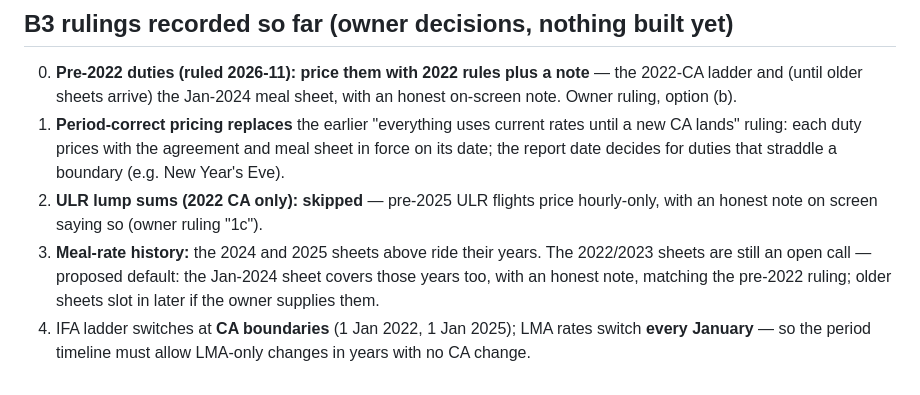
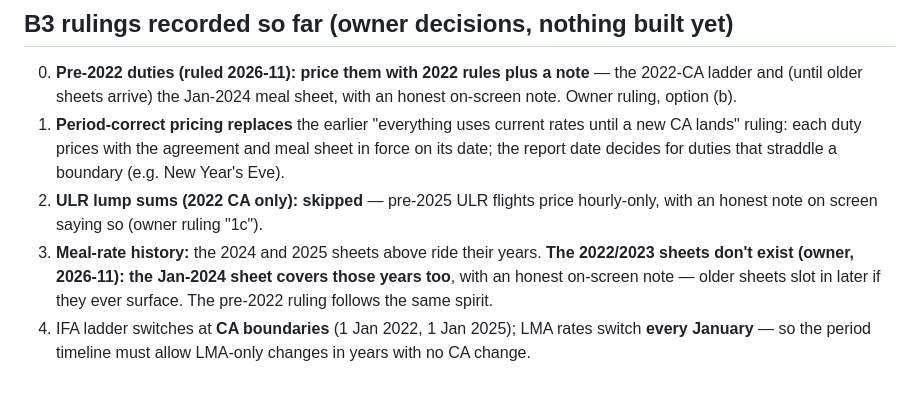
Before and after one commit to harlequinzxc/CrewAssist, a Markdown page: docs/LMA_RATE_SHEETS.md, the part around the change. Rendered like a GitHub page.

Commit message:
docs: the Jan 2022/2023 meal-sheet call is ruled — the owner doesn't have them; the Jan-2024 sheet covers 2022/2023 with an honest on-screen note. B3's data is now complete. Docs-only.
Co-authored-by: arena-agent <297053741+arena-agent@users.noreply.github.com>

```diff
--- a/docs/LMA_RATE_SHEETS.md
+++ b/docs/LMA_RATE_SHEETS.md
@@ -64,9 +64,10 @@ Cross-check: every Daily Total below equals Breakfast + Lunch + Dinner. ✔
 2. **ULR lump sums (2022 CA only): skipped** — pre-2025 ULR flights price
    hourly-only, with an honest note on screen saying so (owner ruling "1c").
 3. **Meal-rate history:** the 2024 and 2025 sheets above ride their years.
-   The 2022/2023 sheets are still an open call — proposed default: the
-   Jan-2024 sheet covers those years too, with an honest note, matching the
-   pre-2022 ruling; older sheets slot in later if the owner supplies them.
+   **The 2022/2023 sheets don't exist (owner, 2026-11): the Jan-2024 sheet
+   covers those years too**, with an honest on-screen note — older sheets
+   slot in later if they ever surface. The pre-2022 ruling follows the same
+   spirit.
 4. IFA ladder switches at **CA boundaries** (1 Jan 2022, 1 Jan 2025); LMA
    rates switch **every January** — so the period timeline must allow
    LMA-only changes in years with no CA change.
```
